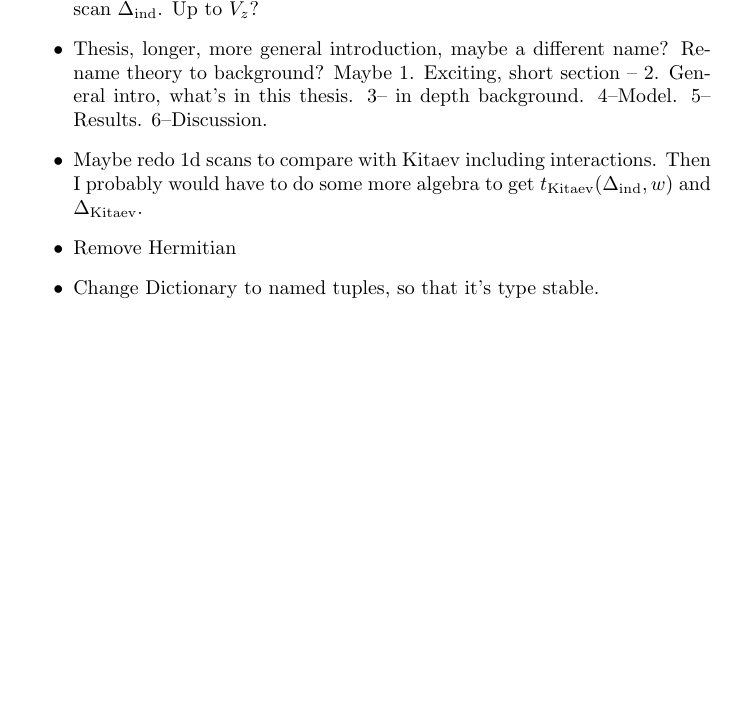
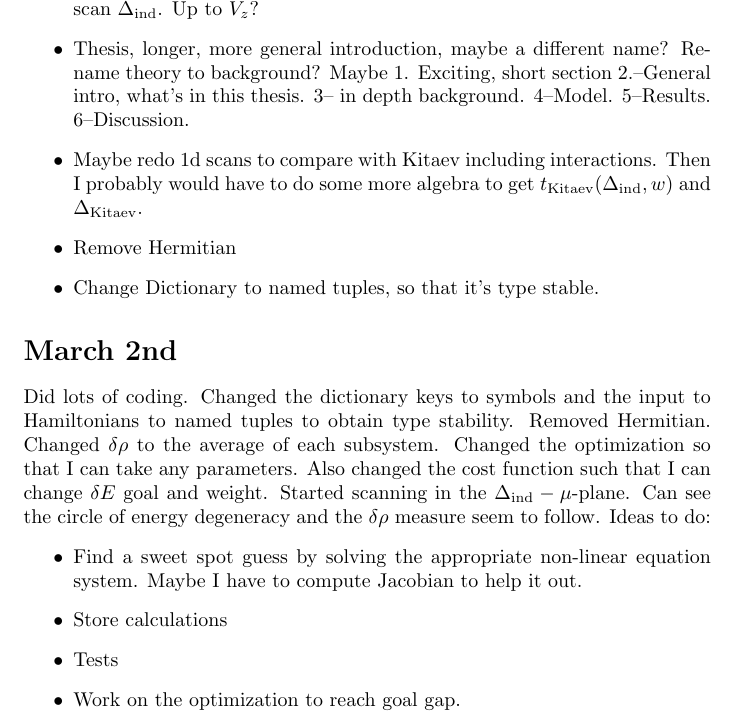
Before and after one commit to williamesamuelson/majoranaQDchain, a LaTeX document (diary/diary.tex): part of page 8 of 8, cut so that both start at the same text, the shorter picture padded with empty space. Compiled offline with pdfLaTeX.

Commit message:
converting to named tuples, new delta rho and optimization

```diff
--- a/diary/diary.tex
+++ b/diary/diary.tex
@@ -169,8 +169,16 @@ Meeting:
     \item Do the $\delta\rho$ in a different way, calculate it for all dots as subsystems and add it all up.
     \item Do different 2d scans. I have 6 parameters $\mu, w, \lambda, \Delta_{ind}, V_z, U$ (excluding $\Phi$). Want to scan $\mu$. We fix $V_z$ and $U$. We set $w=1$. We fix $\lambda$ such that the $\Delta=t$ sweet spot occurs at largest values, maybe at $\pi/4$. Hence, we scan $\Delta_\text{ind}$. Up to $V_z$?
-    \item Thesis, longer, more general introduction, maybe a different name? Rename theory to background? Maybe 1. Exciting, short section -- 2. General intro, what's in this thesis. 3-- in depth background. 4--Model. 5--Results. 6--Discussion.
+    \item Thesis, longer, more general introduction, maybe a different name? Rename theory to background? Maybe 1. Exciting, short section 2.--General intro, what's in this thesis. 3-- in depth background. 4--Model. 5--Results. 6--Discussion.
     \item Maybe redo 1d scans to compare with Kitaev including interactions. Then I probably would have to do some more algebra to get $t_\text{Kitaev}(\Delta_\text{ind}, w)$ and $\Delta_\text{Kitaev}$.
     \item Remove Hermitian
     \item Change Dictionary to named tuples, so that it's type stable.
 \end{itemize}
+\section*{March 2nd}
+Did lots of coding. Changed the dictionary keys to symbols and the input to Hamiltonians to named tuples to obtain type stability. Removed Hermitian. Changed $\delta \rho$ to the average of each subsystem. Changed the optimization so that I can take any parameters. Also changed the cost function such that I can change $\delta E$ goal and weight. Started scanning in the $\Delta_\text{ind}-\mu$-plane. Can see the circle of energy degeneracy and the $\delta\rho$ measure seem to follow. Ideas to do:
+\begin{itemize}
+    \item Find a sweet spot guess by solving the appropriate non-linear equation system. Maybe I have to compute Jacobian to help it out.
+    \item Store calculations
+    \item Tests
+    \item Work on the optimization to reach goal gap.
+\end{itemize}
 \end{document}
```
Also changed, not shown: diary/diary.pdf, diary/diary.tex (2 more changed lines), 2 other files.
